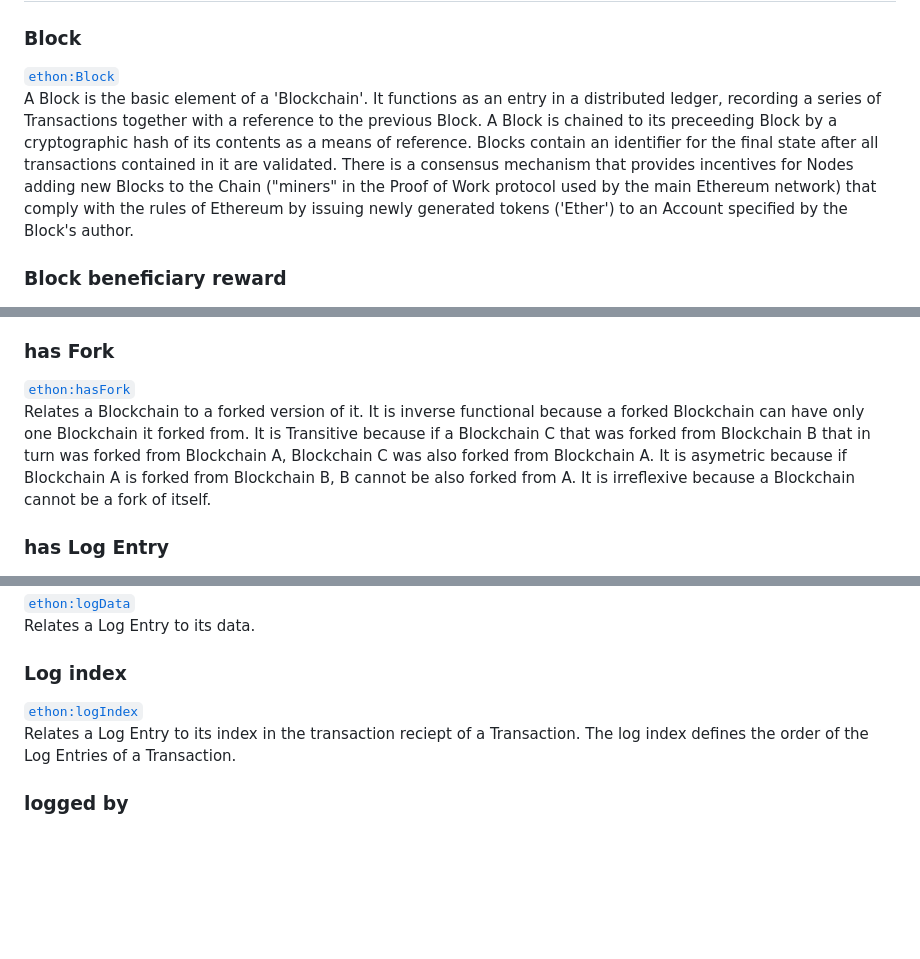
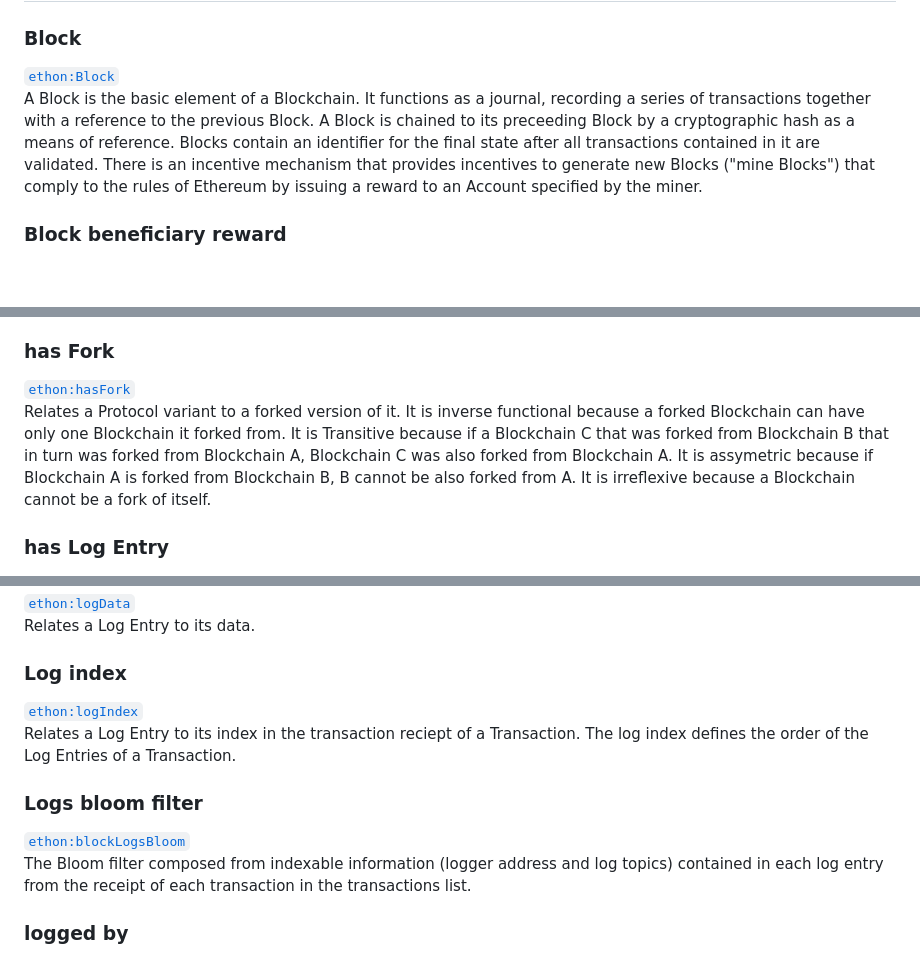
Before and after one commit to Consensys/EthOn, a Markdown page: EthOn_glossary.md, 3 parts joined by grey strips. Rendered like a GitHub page; blank space fills up the shorter version.

```diff
--- a/EthOn_glossary.md
+++ b/EthOn_glossary.md
@@ -33,7 +33,7 @@ A 160-bit identifier for Accounts.
 ## B
 ### Block
 [`ethon:Block`](http://ethon.consensys.net/Block)
-A Block is the basic element of a 'Blockchain'. It functions as an entry in a distributed ledger, recording a series of Transactions together with a reference to the previous Block. A Block is chained to its preceeding Block by a cryptographic hash of its contents as a means of reference. Blocks contain an identifier for the final state after all transactions contained in it are validated. There is a consensus mechanism that provides incentives for Nodes adding new Blocks to the Chain ("miners" in the Proof of Work protocol used by the main Ethereum network) that comply with the rules of Ethereum by issuing newly generated tokens ('Ether') to an Account specified by the Block's author.
+A Block is the basic element of a Blockchain. It functions as a journal, recording a series of transactions together with a reference to the previous Block. A Block is chained to its preceeding Block by a cryptographic hash as a means of reference. Blocks contain an identifier for the final state after all transactions contained in it are validated. There is an incentive mechanism that provides incentives to generate new Blocks ("mine Blocks") that comply to the rules of Ethereum by issuing a reward to an Account specified by the miner.
 ### Block beneficiary reward
 [`ethon:blockBeneficiaryReward`](http://ethon.consensys.net/blockBeneficiaryReward)
 The reward the beneficiary receives for mining a block. It is comprised of the base reward (5ETH), rewards for including uncles (1/32 of block reward per uncle) and the fees of the Tx in the block.
@@ -165,7 +156,7 @@ A Genesis Block is the unmined, deliberately created, very first Block in a Bloc
 Relates an Account to the Merkle Patricia tree that encodes its storage contents at a certain Account State. This property is Functional because an Account State can have only one Instance of Account Storage and Inverse Functional because an Account Storage can have only one associated Account State.
 ### has Fork
 [`ethon:hasFork`](http://ethon.consensys.net/hasFork)
-Relates a Blockchain to a forked version of it. It is inverse functional because a forked Blockchain can have only one Blockchain it forked from. It is Transitive because if a Blockchain C that was forked from Blockchain B that in turn was forked from Blockchain A, Blockchain C was also forked from Blockchain A. It is asymetric because if Blockchain A is forked from Blockchain B, B cannot be also forked from A. It is irreflexive because a Blockchain cannot be a fork of itself.
+Relates a Protocol variant to a forked version of it. It is inverse functional because a forked Blockchain can have only one Blockchain it forked from. It is Transitive because if a Blockchain C that was forked from Blockchain B that in turn was forked from Blockchain A, Blockchain C was also forked from Blockchain A. It is assymetric because if Blockchain A is forked from Blockchain B, B cannot be also forked from A. It is irreflexive because a Blockchain cannot be a fork of itself.
 ### has Log Entry
 [`ethon:hasLogEntry`](http://ethon.consensys.net/hasLogEntry)
 Relates a Transaction to a Log Entry it creates.
@@ -224,6 +215,9 @@ Relates a Log Entry to its data.
 ### Log index
 [`ethon:logIndex`](http://ethon.consensys.net/logIndex)
 Relates a Log Entry to its index in the transaction reciept of a Transaction. The log index defines the order of the Log Entries of a Transaction.
+### Logs bloom filter
+[`ethon:blockLogsBloom`](http://ethon.consensys.net/blockLogsBloom)
+The Bloom filter composed from indexable information (logger address and log topics) contained in each log entry from the receipt of each transaction in the transactions list.
 ### logged by
 [`ethon:loggedBy`](http://ethon.consensys.net/loggedBy)
 Relates a Log Entry to its logger's Account.
```
Also changed, not shown: other parts of EthOn_glossary.md (+9 -15 lines), doc_resources/img/transaction_concept.png, 5 other files.
